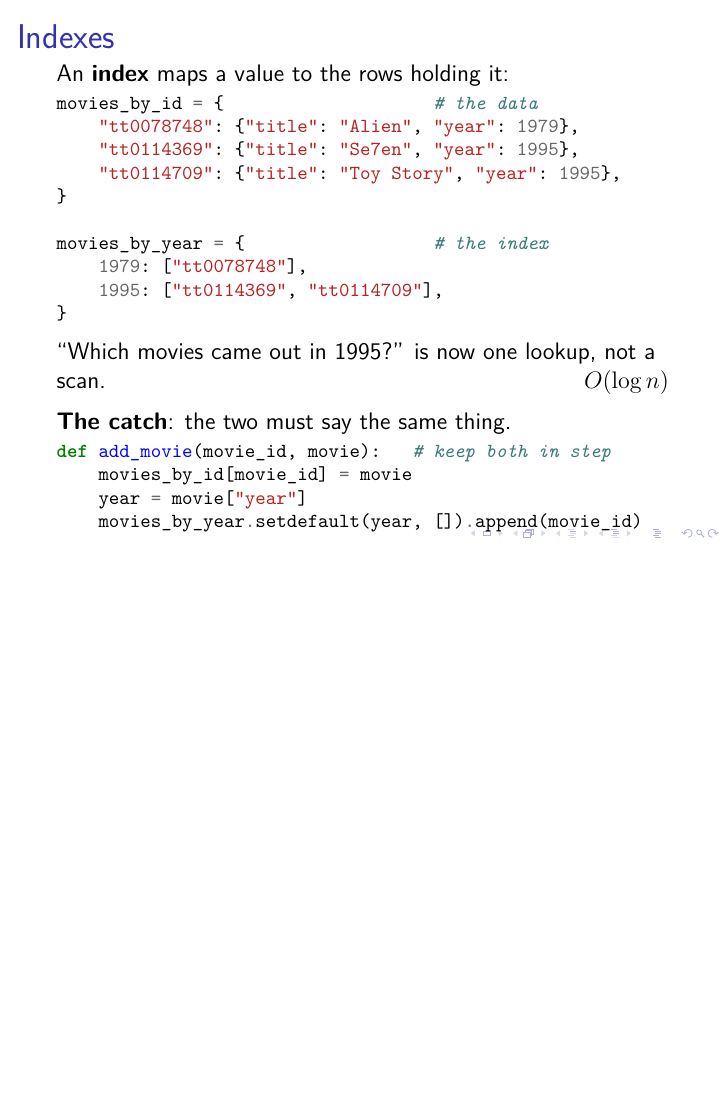
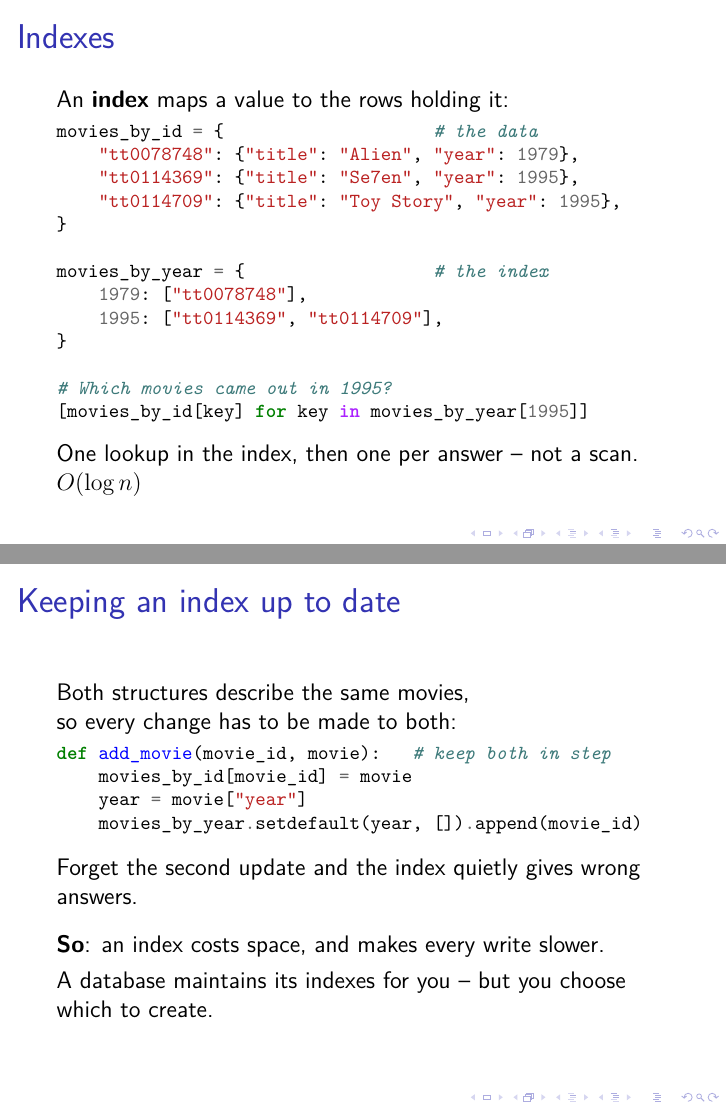
Before and after one commit to ept/databases, LaTeX slides (databases-slides.tex, which reads databases.tex): page 32 of 82 before the commit and pages 31 and 34 of 84 after it, the two joined at a grey line, the shorter picture padded with empty space. Compiled offline with pdfLaTeX.

Commit message:
Split the index slide again: the lookup, then its upkeep
s:indexes now ends where the index pays off. code/index-python.py gains the
query the whole thing was for:

    [movies_by_id[key] for key in movies_by_year[1995]]

which is worth having beside the two dictionaries, because it shows the
lookup is two steps rather than one: the index gives you keys, and the keys
give you movies. The slide says so where it previously claimed "one lookup".

s:index-maintenance takes the upkeep on its own, with
code/index-maintain-python.py and room to say why it matters: forget the
second update and the index quietly gives wrong answers, so an index costs
space and slows every write, and a database maintains its own -- but you
still choose which ones exist.

The notes referred to "the second half of l:indexes", which is now a slide of
its own, so that sentence points at l:index-maintenance instead.

The new comprehension was checked to return the same two movies as a full
scan of the same data, rather than merely to run.

Co-Authored-By: Claude Opus 5 (1M context) <noreply@anthropic.com>

```diff
--- a/databases.tex
+++ b/databases.tex
@@ -335,7 +335,7 @@ If $n$ is a few thousand this doesn't matter, but it does matter when $n$ is in
 An \emph{index} is an additional structure, maintained by the database alongside the main data store, that allows you to efficiently find the occurrences of some value~-- like the index at the end of a book, which allows you to find the occurrences of some concept without having to read the entire book.
 \autoref{l:indexes} shows what that amounts to, by building one by hand out of the structures we already have.
 Alongside \code{movies_by_id}, which maps each movie's key to the movie itself, we keep a second dictionary \code{movies_by_year}, which maps each year to the list of keys of the movies released in it.
-Answering ``which movies came out in 1995?'' is then a single lookup in \code{movies_by_year} followed by one lookup per answer in \code{movies_by_id}, instead of a pass over every movie.
+Answering ``which movies came out in 1995?'' is then a single lookup in \code{movies_by_year} to get the keys, followed by one lookup per answer in \code{movies_by_id} to get the movies, instead of a pass over every movie~-- which is the comprehension at the foot of the slide.
 A real database does not use a dictionary for this~-- indexes are usually kept in a sorted structure such as a \emph{B-tree} (see the Algorithms course later this year), which also answers questions like ``every movie since 1990'' that a dictionary cannot~-- but the idea is the one shown here, and the cost of a lookup falls to $O(\log n)$.
 On large databases this is a dramatic speedup.
 
@@ -344,14 +344,25 @@ On large databases this is a dramatic speedup.
     \frametitle{Indexes}
     An \textbf{index} maps a value to the rows holding it:
     \inputminted[fontsize=\footnotesize]{python}{code/index-python.py}
-    \vspace{0.3em}\pause
-    ``Which movies came out in 1995?'' is now one lookup, not a scan. \hfill $O(\log n)$\\[0.5em]\pause
-    \textbf{The catch}: the two must say the same thing.
-    \inputminted[fontsize=\footnotesize]{python}{code/index-maintain-python.py}
+    \vspace{0.4em}\pause
+    One lookup in the index, then one per answer~-- not a scan. \hfill $O(\log n)$
 \end{frame}
 \inlineslide{s:indexes}{}\label{l:indexes}
 
-The second half of \autoref{l:indexes} shows what that speed costs.
+\begin{frame}
+    \label{s:index-maintenance}
+    \frametitle{Keeping an index up to date}
+    Both structures describe the same movies,\\
+    so every change has to be made to both:
+    \inputminted[fontsize=\footnotesize]{python}{code/index-maintain-python.py}
+    \vspace{0.5em}\pause
+    Forget the second update and the index quietly gives wrong answers.\\[0.8em]\pause
+    \textbf{So}: an index costs space, and makes every write slower.\\[0.3em]
+    A database maintains its indexes for you~-- but you choose which to create.
+\end{frame}
+\inlineslide{s:index-maintenance}{}\label{l:index-maintenance}
+
+\autoref{l:index-maintenance} shows what that speed costs.
 The two structures describe the same movies, so every change has to be applied to both: adding a movie means writing it to \code{movies_by_id} and also appending its key to the right entry of \code{movies_by_year}.
 Forget the second step and the index quietly starts giving wrong answers, which is a good argument for letting the database maintain its indexes rather than doing it by hand.
 
```
Also changed, not shown: code/index-python.py (+3 -0 lines).
